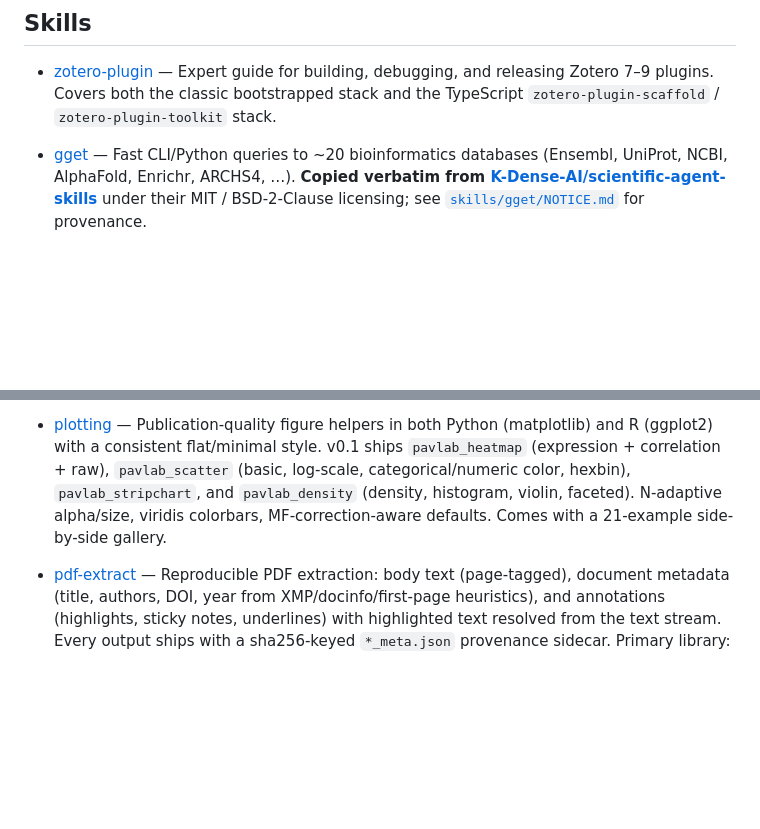
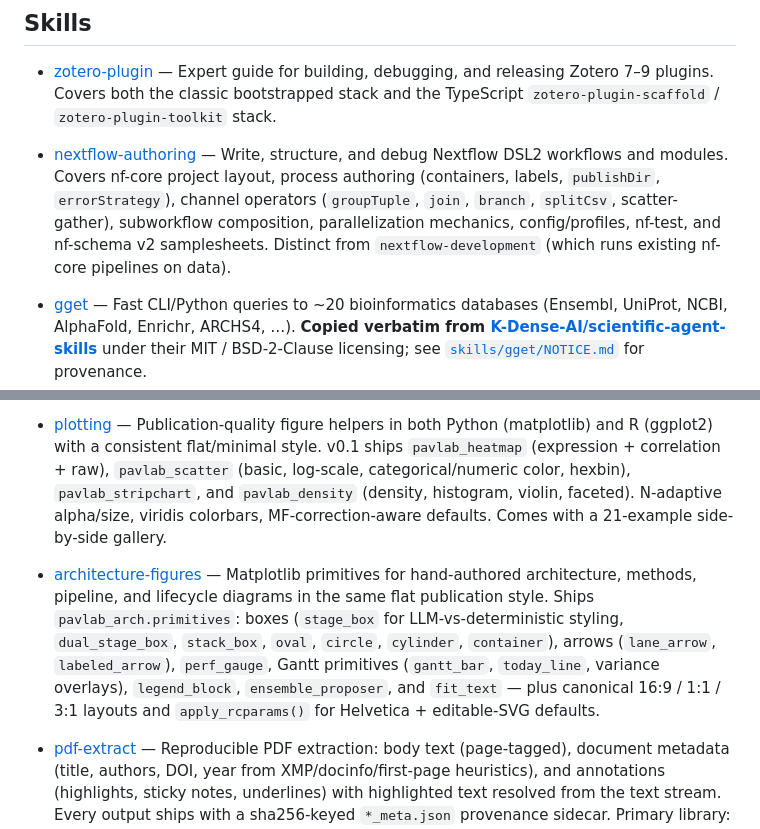
Before and after one commit to ppavlidis/skillz, a Markdown page: README.md, 2 parts joined by grey strips. Drawn GitHub-style; blank space fills up the shorter version.

Commit message:
README: add architecture-figures and nextflow-authoring to skills index
Both skills shipped in-tree but were missing from the README skills
list; add them so the index matches the 15 skills under skills/.

Co-Authored-By: Claude Opus 4.8 (1M context) <noreply@anthropic.com>

```diff
--- a/README.md
+++ b/README.md
@@ -5,6 +5,7 @@ My collection of Claude-and-friends skills, agents, and bits.
 ## Skills
 
 - [zotero-plugin](skills/zotero-plugin/SKILL.md) — Expert guide for building, debugging, and releasing Zotero 7–9 plugins. Covers both the classic bootstrapped stack and the TypeScript `zotero-plugin-scaffold` / `zotero-plugin-toolkit` stack.
+- [nextflow-authoring](skills/nextflow-authoring/SKILL.md) — Write, structure, and debug Nextflow DSL2 workflows and modules. Covers nf-core project layout, process authoring (containers, labels, `publishDir`, `errorStrategy`), channel operators (`groupTuple`, `join`, `branch`, `splitCsv`, scatter-gather), subworkflow composition, parallelization mechanics, config/profiles, nf-test, and nf-schema v2 samplesheets. Distinct from `nextflow-development` (which runs existing nf-core pipelines on data).
 - [gget](skills/gget/SKILL.md) — Fast CLI/Python queries to ~20 bioinformatics databases (Ensembl, UniProt, NCBI, AlphaFold, Enrichr, ARCHS4, …). **Copied verbatim from [K-Dense-AI/scientific-agent-skills](https://github.com/K-Dense-AI/scientific-agent-skills)** under their MIT / BSD-2-Clause licensing; see [`skills/gget/NOTICE.md`](skills/gget/NOTICE.md) for provenance.
 - [gene-set-fetch](skills/gene-set-fetch/SKILL.md) — Named, provenance-stamped gene sets for human and mouse: transcription factors (Lambert 2018, AnimalTFDB), protein-coding genes (Ensembl biotype, or strict three-way intersection against HGNC/MGI and GENCODE), and set-algebra composites (union, intersection). Fetchers are short and readable on purpose — students should see how the sausage is made.
 - [ontology-terms](skills/ontology-terms/SKILL.md) — Focused ontology term operations (immediate parents, immediate children, definition + synonyms, free-text search) across four sources: OLS at EBI (general use, version-pinned), Gemma's annotations API (lab alignment / strong search), direct OBO file parsing (max-reproducible), OntoBee SPARQL (flexible). Accepts both `GO:0006915` and full OBO URIs; ontology version recorded per call.
@@ -12,6 +13,7 @@ My collection of Claude-and-friends skills, agents, and bits.
 - [gene-statistics](skills/gene-statistics/SKILL.md) — Per-gene meta-statistics for honest interpretation of genomic analyses. v0.1 ships **multifunctionality** (Gillis & Pavlidis 2011): per-gene MF score over GO BP annotations, ranked 1-N with percentile. Flags genes that appear as top hits in any guilt-by-association / enrichment / DE analysis regardless of the underlying biology. v0.2 will add the Differential Expression Prior (Crow, Pavlidis, Gillis 2019). All evidence codes by default (IEA isn't lower quality). Composes with `gene-set-fetch` for the protein-coding background.
 - [enrichment](skills/enrichment/SKILL.md) — Gene-set enrichment with MF correction on by default. Two ops: **`pr_enrichment`** (Ballouz, Pavlidis & Gillis 2017 PR-AUC method, for scored gene lists) and **`ora`** (hypergeometric / Fisher's exact, for hit lists). Generalizable library input: `go-bp` (default, from GAF + go.obo) or any GMT file (MSigDB, KEGG, custom). MF-correction uses sibling-skill composition with `gene-statistics`.
 - [plotting](skills/plotting/SKILL.md) — Publication-quality figure helpers in both Python (matplotlib) and R (ggplot2) with a consistent flat/minimal style. v0.1 ships `pavlab_heatmap` (expression + correlation + raw), `pavlab_scatter` (basic, log-scale, categorical/numeric color, hexbin), `pavlab_stripchart`, and `pavlab_density` (density, histogram, violin, faceted). N-adaptive alpha/size, viridis colorbars, MF-correction-aware defaults. Comes with a 21-example side-by-side gallery.
+- [architecture-figures](skills/architecture-figures/SKILL.md) — Matplotlib primitives for hand-authored architecture, methods, pipeline, and lifecycle diagrams in the same flat publication style. Ships `pavlab_arch.primitives`: boxes (`stage_box` for LLM-vs-deterministic styling, `dual_stage_box`, `stack_box`, `oval`, `circle`, `cylinder`, `container`), arrows (`lane_arrow`, `labeled_arrow`), `perf_gauge`, Gantt primitives (`gantt_bar`, `today_line`, variance overlays), `legend_block`, `ensemble_proposer`, and `fit_text` — plus canonical 16:9 / 1:1 / 3:1 layouts and `apply_rcparams()` for Helvetica + editable-SVG defaults.
 
 - [pdf-extract](skills/pdf-extract/SKILL.md) — Reproducible PDF extraction: body text (page-tagged), document metadata (title, authors, DOI, year from XMP/docinfo/first-page heuristics), and annotations (highlights, sticky notes, underlines) with highlighted text resolved from the text stream. Every output ships with a sha256-keyed `*_meta.json` provenance sidecar. Primary library: pymupdf; text-only fallback: pypdf. No LLM calls.
 
```
